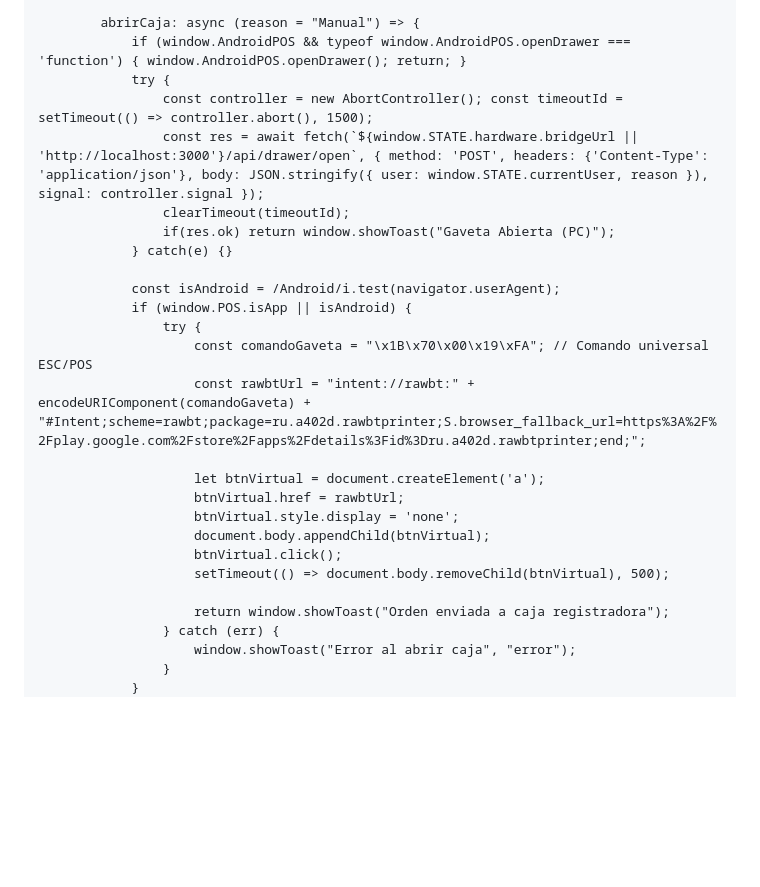
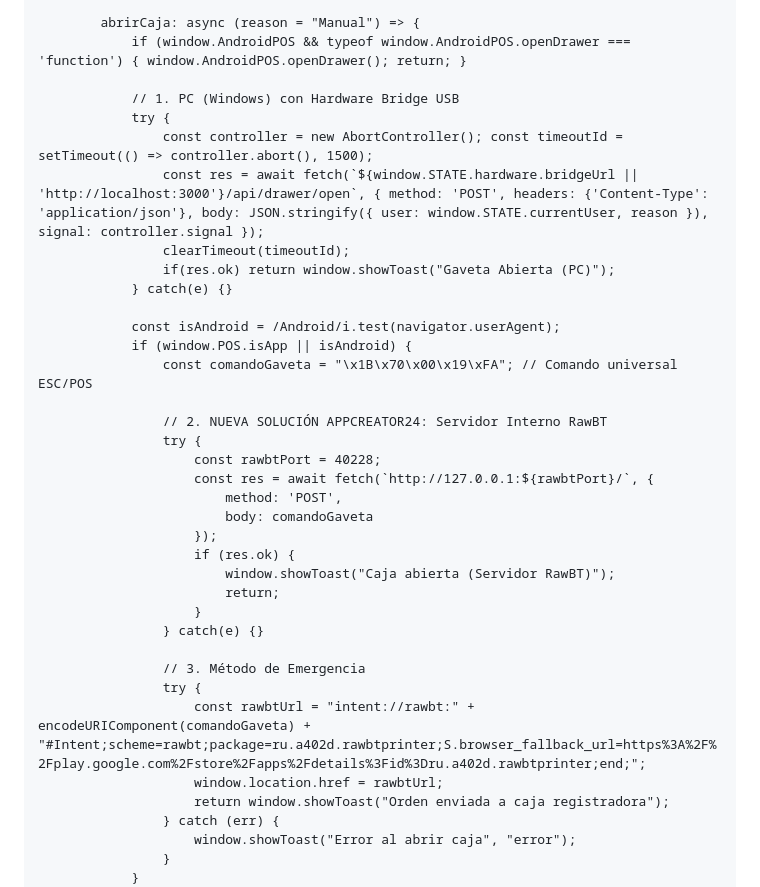
Before and after one commit to nahumsmithr/prubandomispaginas, a Markdown page: README.md, the part around one of its changes. GitHub-like rendering; blank space fills up the shorter version.

```diff
--- a/README.md
+++ b/README.md
@@ -661,6 +679,8 @@
 
             abrirCaja: async (reason = "Manual") => {
                 if (window.AndroidPOS && typeof window.AndroidPOS.openDrawer === 'function') { window.AndroidPOS.openDrawer(); return; }
+
+                // 1. PC (Windows) con Hardware Bridge USB
                 try {
                     const controller = new AbortController(); const timeoutId = setTimeout(() => controller.abort(), 1500);
                     const res = await fetch(`${window.STATE.hardware.bridgeUrl || 'http://localhost:3000'}/api/drawer/open`, { method: 'POST', headers: {'Content-Type': 'application/json'}, body: JSON.stringify({ user: window.STATE.currentUser, reason }), signal: controller.signal });
@@ -670,17 +690,25 @@
 
                 const isAndroid = /Android/i.test(navigator.userAgent);
                 if (window.POS.isApp || isAndroid) {
+                    const comandoGaveta = "\x1B\x70\x00\x19\xFA"; // Comando universal ESC/POS
+
+                    // 2. NUEVA SOLUCIÓN APPCREATOR24: Servidor Interno RawBT
                     try {
-                        const comandoGaveta = "\x1B\x70\x00\x19\xFA"; // Comando universal ESC/POS
+                        const rawbtPort = 40228;
+                        const res = await fetch(`http://127.0.0.1:${rawbtPort}/`, {
+                            method: 'POST',
+                            body: comandoGaveta
+                        });
+                        if (res.ok) {
+                            window.showToast("Caja abierta (Servidor RawBT)");
+                            return;
+                        }
+                    } catch(e) {}
+
+                    // 3. Método de Emergencia
+                    try {
                         const rawbtUrl = "intent://rawbt:" + encodeURIComponent(comandoGaveta) + "#Intent;scheme=rawbt;package=ru.a402d.rawbtprinter;S.browser_fallback_url=https%3A%2F%2Fplay.google.com%2Fstore%2Fapps%2Fdetails%3Fid%3Dru.a402d.rawbtprinter;end;";
-
-                        let btnVirtual = document.createElement('a');
-                        btnVirtual.href = rawbtUrl;
-                        btnVirtual.style.display = 'none';
-                        document.body.appendChild(btnVirtual);
-                        btnVirtual.click();
-                        setTimeout(() => document.body.removeChild(btnVirtual), 500);
-
+                        window.location.href = rawbtUrl;
                         return window.showToast("Orden enviada a caja registradora");
                     } catch (err) {
                         window.showToast("Error al abrir caja", "error");
```
Also changed, not shown: other parts of README.md (+28 -10 lines).
